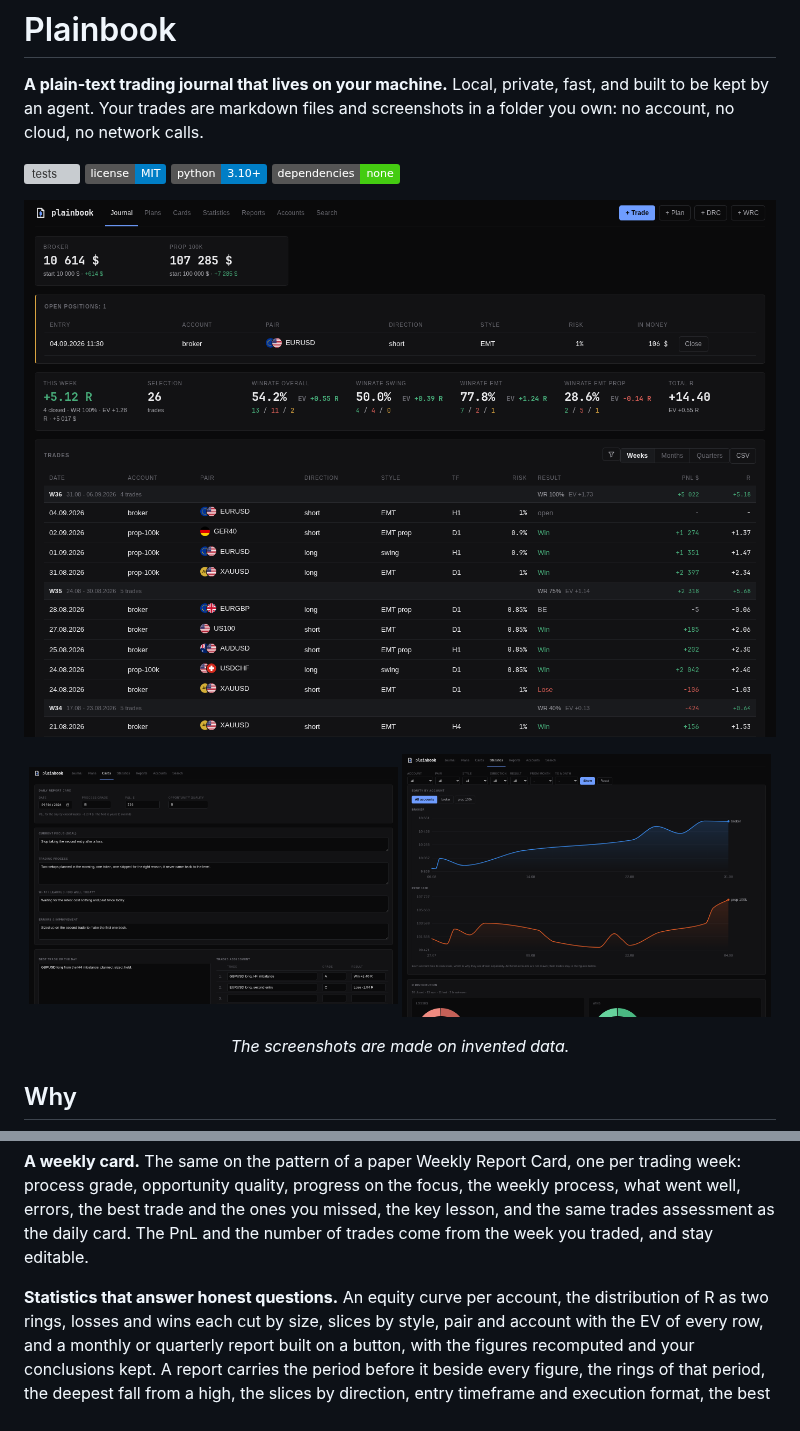
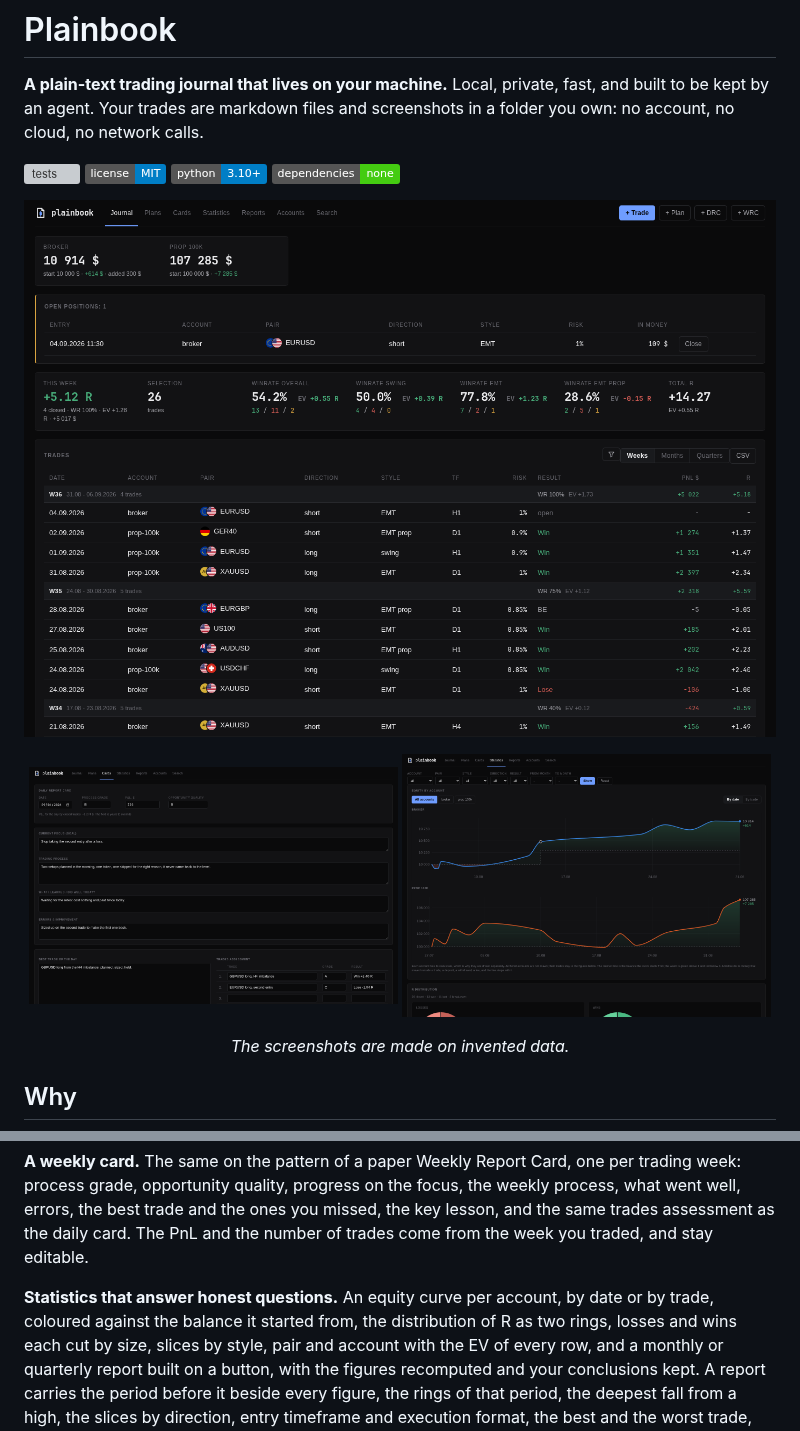
Before and after one commit to stop-loss-enjoyer/plainbook, a Markdown page: README.md, 2 parts joined by grey strips. Rendered like a GitHub page; pictures changed too: docs/journal.png, docs/statistics.png; badges without logos; grey boxes are pictures that could not be loaded.

```diff
--- a/README.md
+++ b/README.md
@@ -69,7 +69,8 @@ the weekly process, what went well, errors, the best trade and the ones you
 missed, the key lesson, and the same trades assessment as the daily card. The
 PnL and the number of trades come from the week you traded, and stay editable.
 
-**Statistics that answer honest questions.** An equity curve per account, the
+**Statistics that answer honest questions.** An equity curve per account, by
+date or by trade, coloured against the balance it started from, the
 distribution of R as two rings, losses and wins each cut by size, slices by
 style, pair and account with the EV of every row, and a monthly or quarterly report built on a button,
 with the figures recomputed and your conclusions kept. A report carries the
```
Also changed, not shown: CHANGELOG.md (+14 -0 lines), GUIDE.md (+13 -0 lines), 6 other files.
